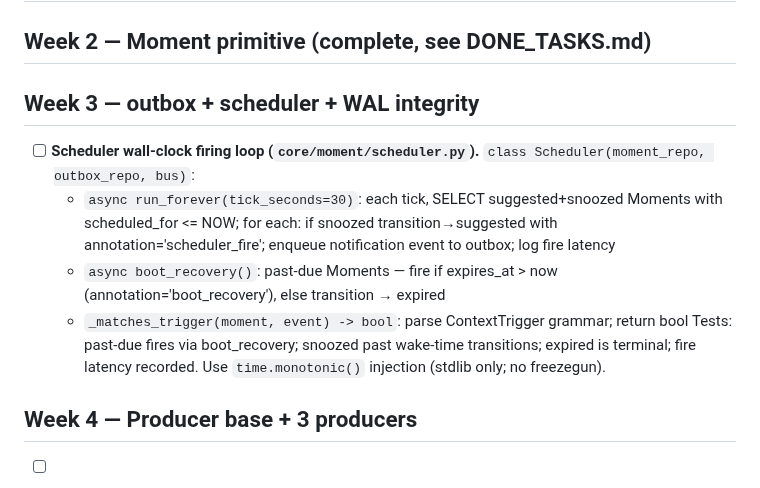
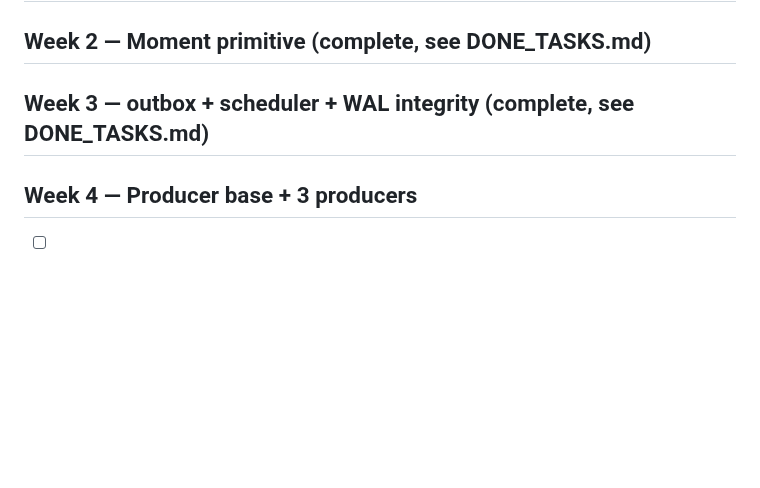
Before and after one commit to jlgreen11/life-os, a Markdown page: NEXT_TASKS.md, the part around the change. Drawn GitHub-style; blank space fills up the shorter version.

Commit message:
WIP: mark Scheduler task done (b927367)
[gstack-context]
Decisions: Closed Week 3 by marking section complete (outbox + scheduler + WAL integrity all landed).
Remaining: Week 4 producer base + 3 producers is next (cadence, relationship, temporal).
Skill: v2-autonomous
[/gstack-context]

```diff
--- a/NEXT_TASKS.md
+++ b/NEXT_TASKS.md
@@ -30,13 +30,7 @@
 
 ## Week 2 — Moment primitive (complete, see DONE_TASKS.md)
 
-## Week 3 — outbox + scheduler + WAL integrity
-
-- [ ] **Scheduler wall-clock firing loop (`core/moment/scheduler.py`).** `class Scheduler(moment_repo, outbox_repo, bus)`:
-  - `async run_forever(tick_seconds=30)`: each tick, SELECT suggested+snoozed Moments with scheduled_for <= NOW; for each: if snoozed transition→suggested with annotation='scheduler_fire'; enqueue notification event to outbox; log fire latency
-  - `async boot_recovery()`: past-due Moments — fire if expires_at > now (annotation='boot_recovery'), else transition → expired
-  - `_matches_trigger(moment, event) -> bool`: parse ContextTrigger grammar; return bool
-  Tests: past-due fires via boot_recovery; snoozed past wake-time transitions; expired is terminal; fire latency recorded. Use `time.monotonic()` injection (stdlib only; no freezegun).
+## Week 3 — outbox + scheduler + WAL integrity (complete, see DONE_TASKS.md)
 
 ## Week 4 — Producer base + 3 producers
 
```
Also changed, not shown: DONE_TASKS.md (+2 -0 lines).
